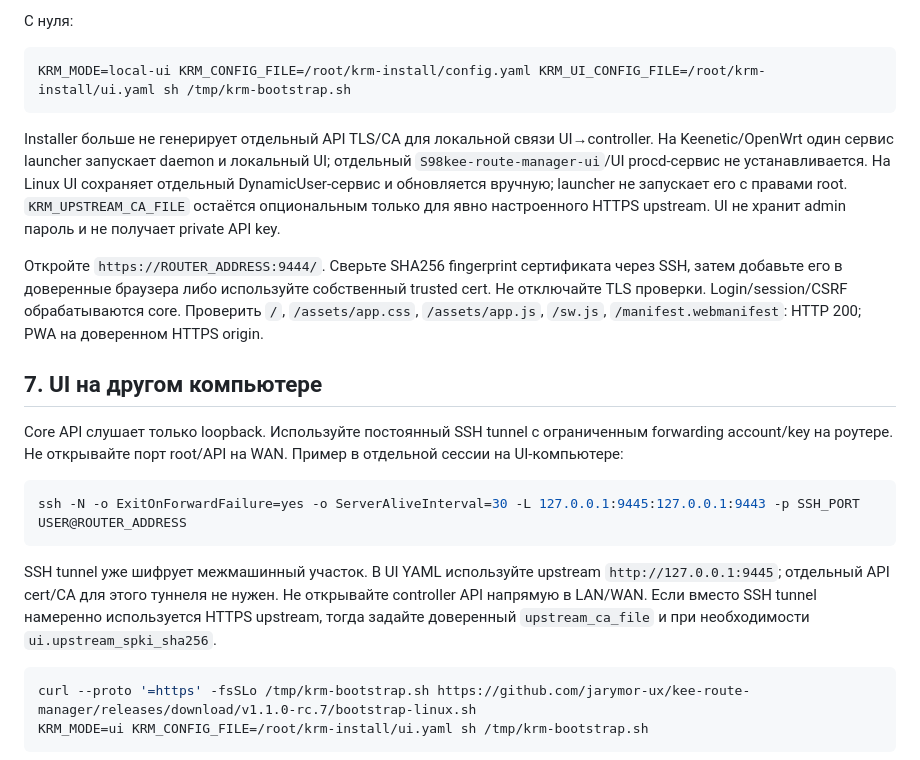
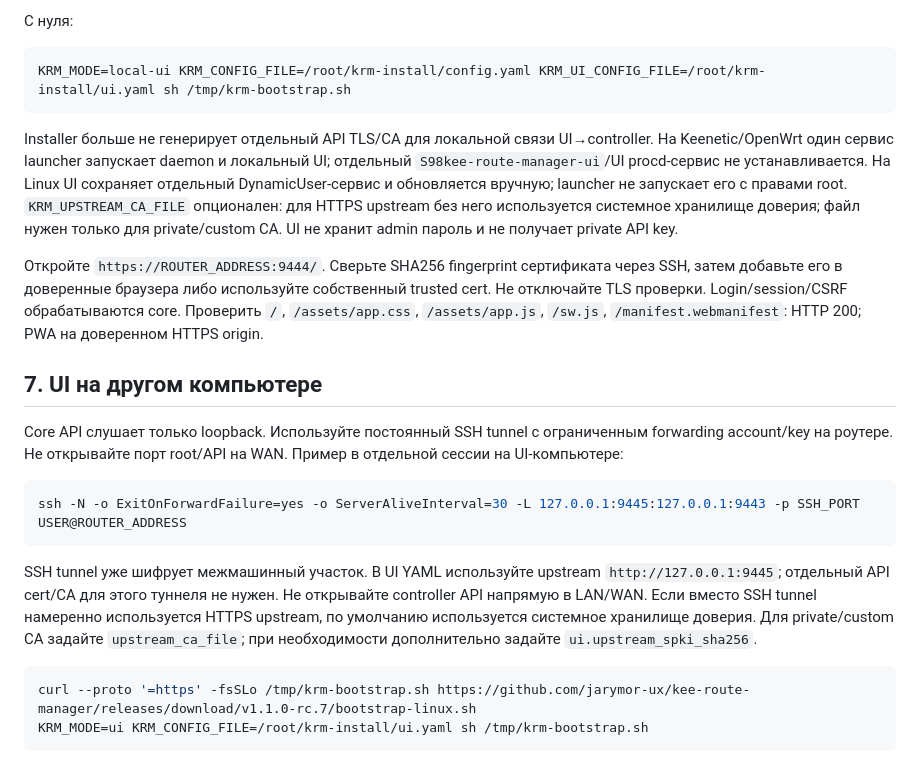
Before and after one commit to jarymor-ux/kee-route-manager, a Markdown page: docs/AGENT_INSTALL.md, the part around the change. Rendered like a GitHub page.

Commit message:
docs: clarify HTTPS upstream system trust

````diff
--- a/docs/AGENT_INSTALL.md
+++ b/docs/AGENT_INSTALL.md
@@ -112,7 +112,7 @@ Bootstrap проверяет native Ed25519 signatures manifest и SHA256SUMS,
 KRM_MODE=local-ui KRM_CONFIG_FILE=/root/krm-install/config.yaml KRM_UI_CONFIG_FILE=/root/krm-install/ui.yaml sh /tmp/krm-bootstrap.sh
 ```
 
-Installer больше не генерирует отдельный API TLS/CA для локальной связи UI→controller. На Keenetic/OpenWrt один сервис launcher запускает daemon и локальный UI; отдельный `S98kee-route-manager-ui`/UI procd-сервис не устанавливается. На Linux UI сохраняет отдельный DynamicUser-сервис и обновляется вручную; launcher не запускает его с правами root. `KRM_UPSTREAM_CA_FILE` остаётся опциональным только для явно настроенного HTTPS upstream. UI не хранит admin пароль и не получает private API key.
+Installer больше не генерирует отдельный API TLS/CA для локальной связи UI→controller. На Keenetic/OpenWrt один сервис launcher запускает daemon и локальный UI; отдельный `S98kee-route-manager-ui`/UI procd-сервис не устанавливается. На Linux UI сохраняет отдельный DynamicUser-сервис и обновляется вручную; launcher не запускает его с правами root. `KRM_UPSTREAM_CA_FILE` опционален: для HTTPS upstream без него используется системное хранилище доверия; файл нужен только для private/custom CA. UI не хранит admin пароль и не получает private API key.
 
 Откройте `https://ROUTER_ADDRESS:9444/`. Сверьте SHA256 fingerprint сертификата через SSH, затем добавьте его в доверенные браузера либо используйте собственный trusted cert. Не отключайте TLS проверки. Login/session/CSRF обрабатываются core. Проверить `/`, `/assets/app.css`, `/assets/app.js`, `/sw.js`, `/manifest.webmanifest`: HTTP 200; PWA на доверенном HTTPS origin.
 
@@ -124,7 +124,7 @@ Core API слушает только loopback. Используйте посто
 ssh -N -o ExitOnForwardFailure=yes -o ServerAliveInterval=30 -L 127.0.0.1:9445:127.0.0.1:9443 -p SSH_PORT USER@ROUTER_ADDRESS
 ```
 
-SSH tunnel уже шифрует межмашинный участок. В UI YAML используйте upstream `http://127.0.0.1:9445`; отдельный API cert/CA для этого туннеля не нужен. Не открывайте controller API напрямую в LAN/WAN. Если вместо SSH tunnel намеренно используется HTTPS upstream, тогда задайте доверенный `upstream_ca_file` и при необходимости `ui.upstream_spki_sha256`.
+SSH tunnel уже шифрует межмашинный участок. В UI YAML используйте upstream `http://127.0.0.1:9445`; отдельный API cert/CA для этого туннеля не нужен. Не открывайте controller API напрямую в LAN/WAN. Если вместо SSH tunnel намеренно используется HTTPS upstream, по умолчанию используется системное хранилище доверия. Для private/custom CA задайте `upstream_ca_file`; при необходимости дополнительно задайте `ui.upstream_spki_sha256`.
 
 ```sh
 curl --proto '=https' -fsSLo /tmp/krm-bootstrap.sh https://github.com/jarymor-ux/kee-route-manager/releases/download/v1.1.0-rc.7/bootstrap-linux.sh
````
